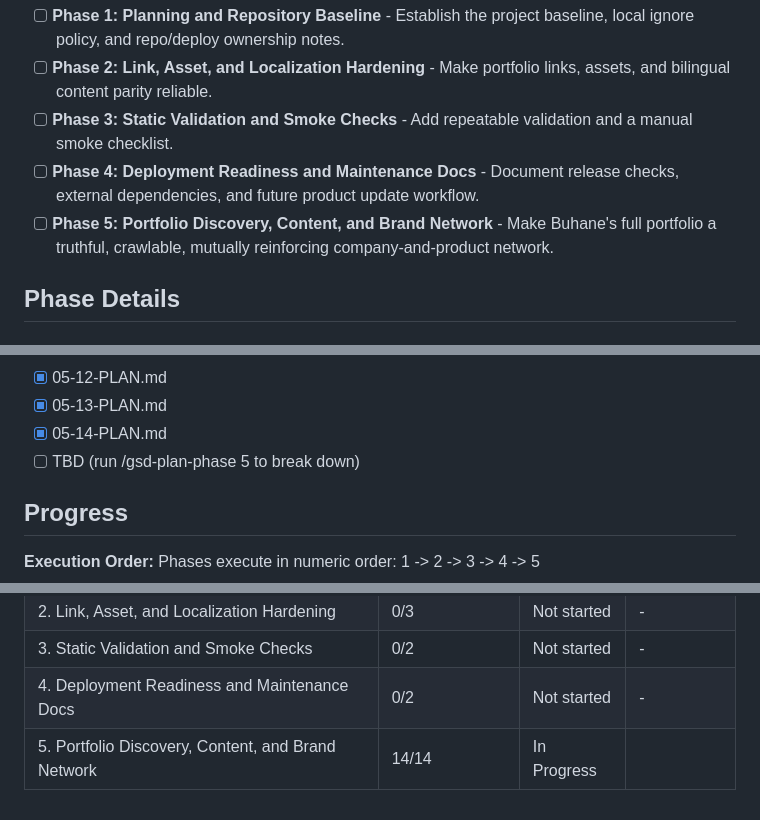
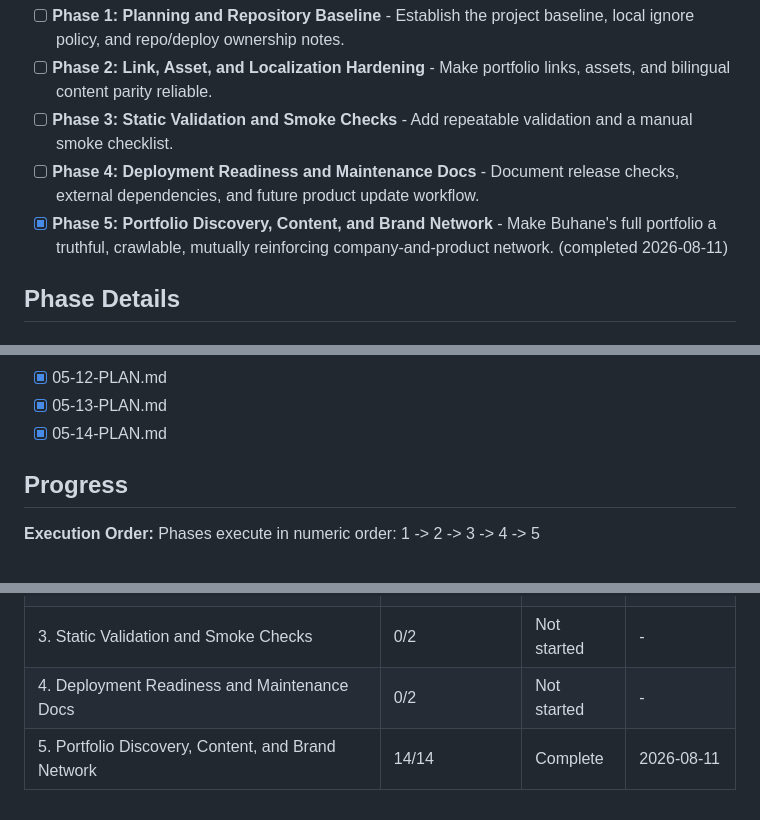
Before and after one commit to abutun/buhane.com.tr, a Markdown page: .planning/ROADMAP.md, 3 parts joined by grey strips. Drawn GitHub-style.

```diff
--- a/.planning/ROADMAP.md
+++ b/.planning/ROADMAP.md
@@ -15,7 +15,7 @@ The first milestone stabilizes the existing static bilingual website rather than
 - [ ] **Phase 2: Link, Asset, and Localization Hardening** - Make portfolio links, assets, and bilingual content parity reliable.
 - [ ] **Phase 3: Static Validation and Smoke Checks** - Add repeatable validation and a manual smoke checklist.
 - [ ] **Phase 4: Deployment Readiness and Maintenance Docs** - Document release checks, external dependencies, and future product update workflow.
-- [ ] **Phase 5: Portfolio Discovery, Content, and Brand Network** - Make Buhane's full portfolio a truthful, crawlable, mutually reinforcing company-and-product network.
+- [x] **Phase 5: Portfolio Discovery, Content, and Brand Network** - Make Buhane's full portfolio a truthful, crawlable, mutually reinforcing company-and-product network. (completed 2026-08-11)
 
 ## Phase Details
 
@@ -136,7 +136,6 @@ Plans:
 - [x] 05-12-PLAN.md
 - [x] 05-13-PLAN.md
 - [x] 05-14-PLAN.md
-- [ ] TBD (run /gsd-plan-phase 5 to break down)
 
 ## Progress
 
@@ -149,4 +148,4 @@ Phases execute in numeric order: 1 -> 2 -> 3 -> 4 -> 5
 | 2. Link, Asset, and Localization Hardening | 0/3 | Not started | - |
 | 3. Static Validation and Smoke Checks | 0/2 | Not started | - |
 | 4. Deployment Readiness and Maintenance Docs | 0/2 | Not started | - |
-| 5. Portfolio Discovery, Content, and Brand Network | 14/14 | In Progress|  |
+| 5. Portfolio Discovery, Content, and Brand Network | 14/14 | Complete    | 2026-08-11 |
```
Also changed, not shown: .planning/STATE.md (+13 -11 lines), 1 other file.
